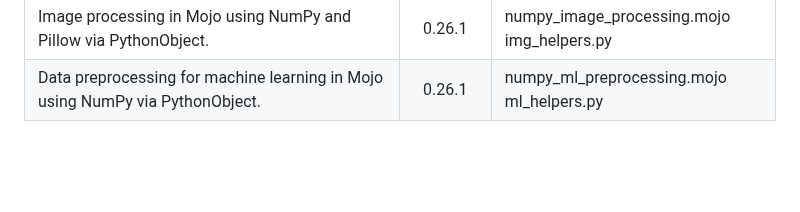
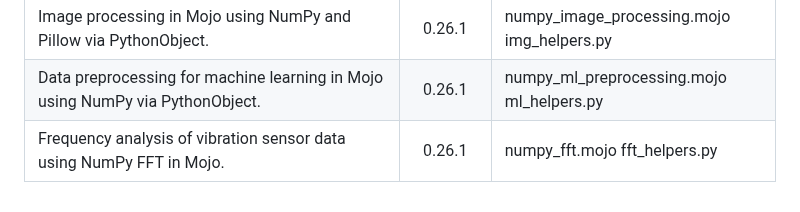
Before and after one commit to ahmetax/Practical-Mojo-Examples, a Markdown page: README.md, the part around the change. Rendered like a GitHub page; blank space fills up the shorter version.

Commit message:
new scripts

```diff
--- a/README.md
+++ b/README.md
@@ -107,3 +107,4 @@ Here is the table
 | Reading and processing CSV files in Mojo using PythonObject (Style B). | 0.26.1 | csv_processing.mojo |
 | Image processing in Mojo using NumPy and Pillow via PythonObject. | 0.26.1 | numpy_image_processing.mojo img_helpers.py |
 | Data preprocessing for machine learning in Mojo using NumPy via PythonObject. | 0.26.1 | numpy_ml_preprocessing.mojo ml_helpers.py |
+| Frequency analysis of vibration sensor data using NumPy FFT in Mojo. | 0.26.1 | numpy_fft.mojo fft_helpers.py |
```
